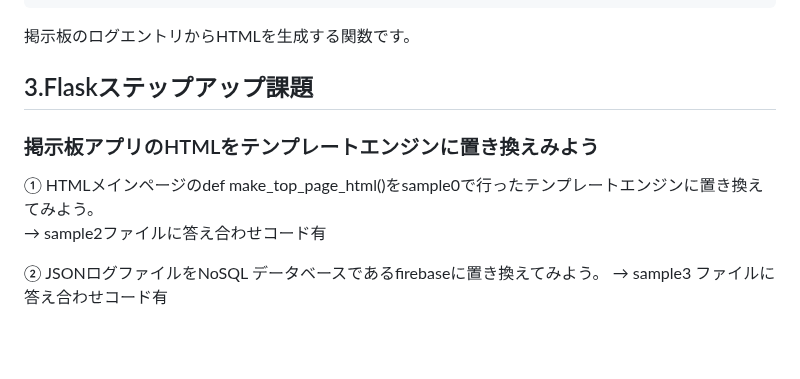
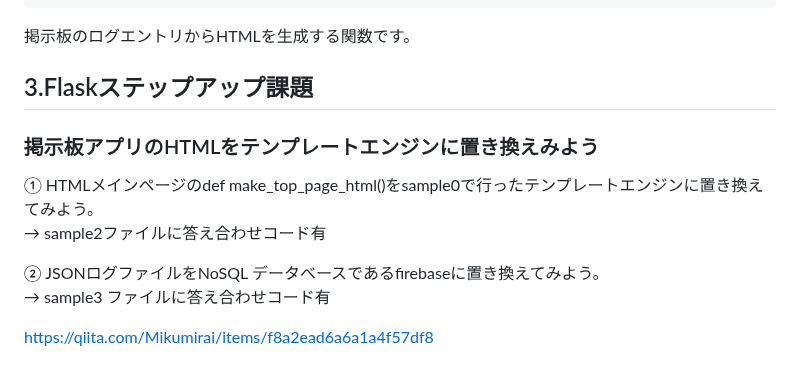
Before and after one commit to shohei0990/tech0_demo_flask_20231109, a Markdown page: README.md, the part around the change. Rendered like a GitHub page; blank space fills up the shorter version.

```diff
--- a/README.md
+++ b/README.md
@@ -257,6 +257,9 @@ def make_logs():
 掲示板のログエントリからHTMLを生成する関数です。
 
 
+
+
+
 ## 3.Flaskステップアップ課題
 
 ### 掲示板アプリのHTMLをテンプレートエンジンに置き換えみよう
@@ -265,3 +268,5 @@ def make_logs():
 
 ② JSONログファイルをNoSQL データベースであるfirebaseに置き換えてみよう。
   → sample3 ファイルに答え合わせコード有
+
+  https://qiita.com/Mikumirai/items/f8a2ead6a6a1a4f57df8
```
